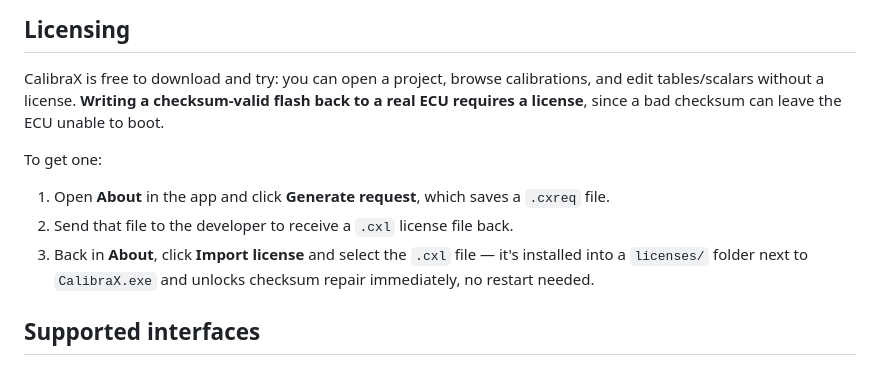
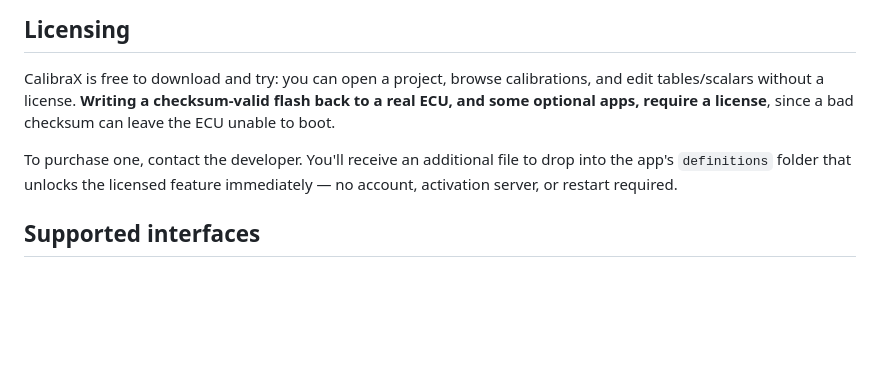
Before and after one commit to davgeek/calibrax-ecu, a Markdown page: README.md, the part around the change. Rendered like a GitHub page; blank space fills up the shorter version.

Commit message:
Fix Licensing section: the old .cxreq/.cxl file flow no longer applies
Co-Authored-By: Claude Sonnet 5 <noreply@anthropic.com>

```diff
--- a/README.md
+++ b/README.md
@@ -49,17 +49,12 @@ the source in the private development repository.
 
 CalibraX is free to download and try: you can open a project, browse calibrations,
 and edit tables/scalars without a license. **Writing a checksum-valid flash back to
-a real ECU requires a license**, since a bad checksum can leave the ECU unable to
-boot.
+a real ECU, and some optional apps, require a license**, since a bad checksum can
+leave the ECU unable to boot.
 
-To get one:
-
-1. Open **About** in the app and click **Generate request**, which saves a
-   `.cxreq` file.
-2. Send that file to the developer to receive a `.cxl` license file back.
-3. Back in **About**, click **Import license** and select the `.cxl` file — it's
-   installed into a `licenses/` folder next to `CalibraX.exe` and unlocks checksum
-   repair immediately, no restart needed.
+To purchase one, contact the developer. You'll receive an additional file to drop
+into the app's `definitions` folder that unlocks the licensed feature immediately —
+no account, activation server, or restart required.
 
 ## Supported interfaces
 
```
